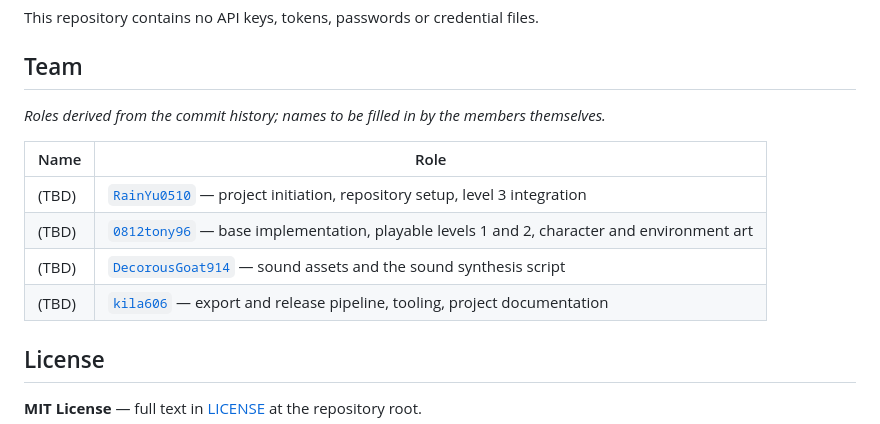
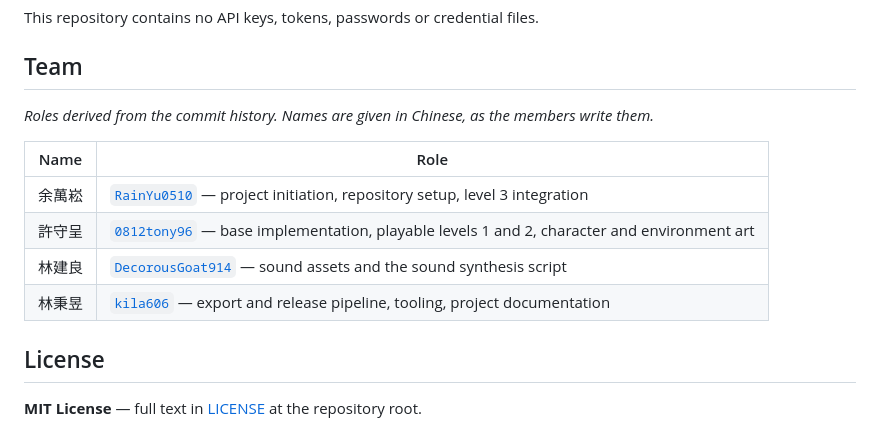
Before and after one commit to RainYu0510/hackathon, a Markdown page: README.en.md, the part around the change. GitHub-like rendering.

```diff
--- a/README.en.md
+++ b/README.en.md
@@ -255,14 +255,14 @@ This repository contains no API keys, tokens, passwords or credential files.
 
 ## Team
 
-*Roles derived from the commit history; names to be filled in by the members themselves.*
+*Roles derived from the commit history. Names are given in Chinese, as the members write them.*
 
 | Name | Role |
 |---|---|
-| (TBD) | [`RainYu0510`](https://github.com/RainYu0510) — project initiation, repository setup, level 3 integration |
-| (TBD) | [`0812tony96`](https://github.com/0812tony96) — base implementation, playable levels 1 and 2, character and environment art |
-| (TBD) | [`DecorousGoat914`](https://github.com/DecorousGoat914) — sound assets and the sound synthesis script |
-| (TBD) | [`kila606`](https://github.com/kila606) — export and release pipeline, tooling, project documentation |
+| 余萬崧 | [`RainYu0510`](https://github.com/RainYu0510) — project initiation, repository setup, level 3 integration |
+| 許守呈 | [`0812tony96`](https://github.com/0812tony96) — base implementation, playable levels 1 and 2, character and environment art |
+| 林建良 | [`DecorousGoat914`](https://github.com/DecorousGoat914) — sound assets and the sound synthesis script |
+| 林秉昱 | [`kila606`](https://github.com/kila606) — export and release pipeline, tooling, project documentation |
 
 ## License
 
```
Also changed, not shown: README.md (+1 -1 lines), docs/submission-handoff.md (+5 -6 lines).
